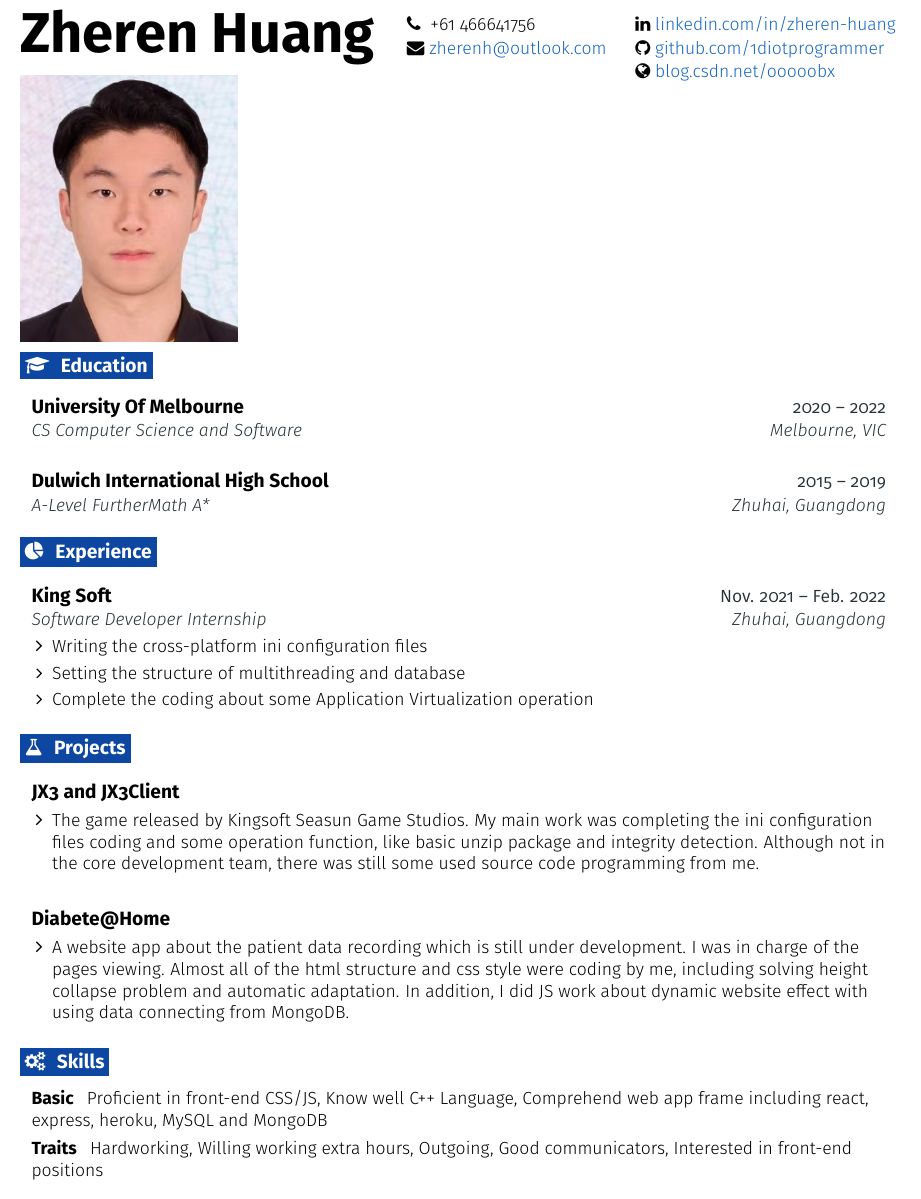
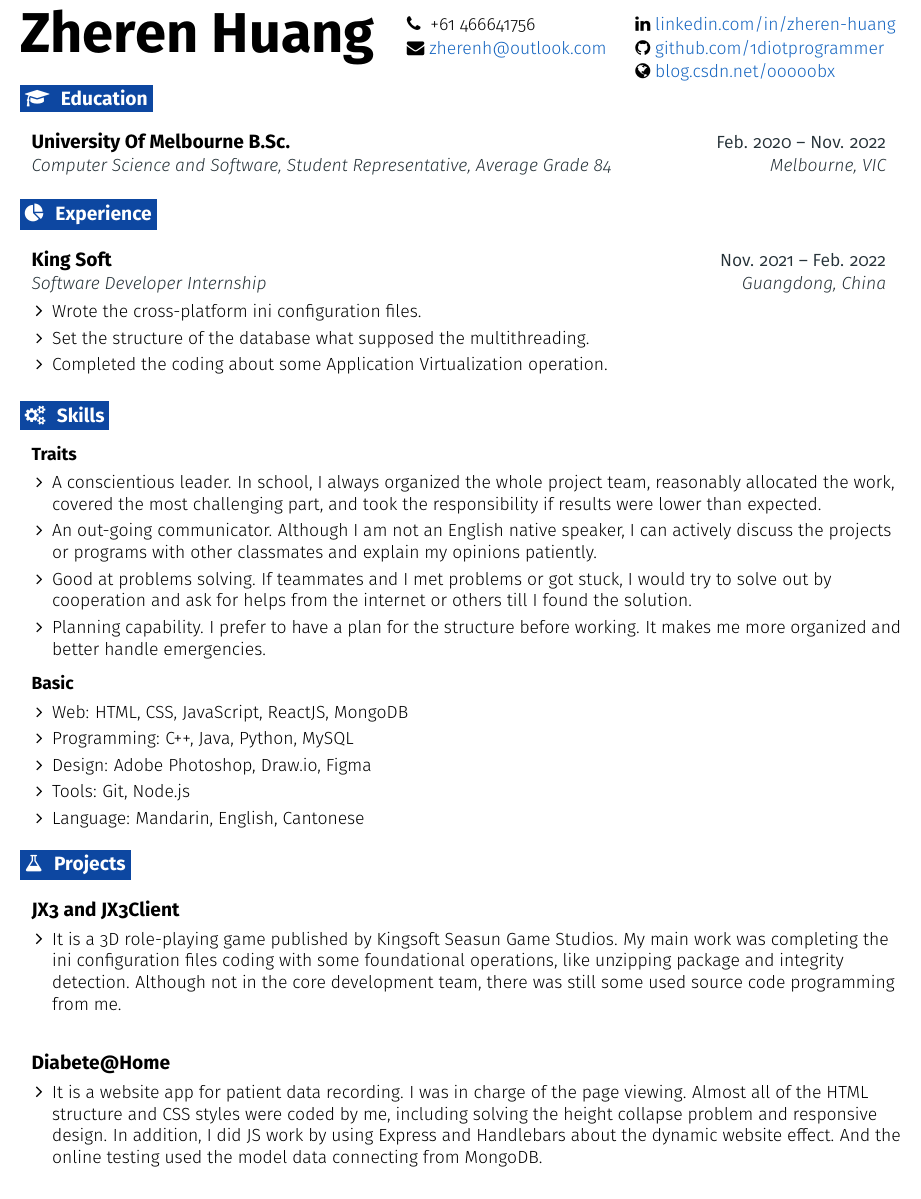
Before and after one commit to 1diotprogrammer/CV-of-Zheren-Huang, a LaTeX CV (CV of Zheren Huang/CV_of_Zheren_Huang.tex): part of the page, cut so that both start at the same text. Compiled offline with pdfLaTeX.

Commit message:
cv changes

```diff
--- a/CV of Zheren Huang/CV_of_Zheren_Huang.tex
+++ b/CV of Zheren Huang/CV_of_Zheren_Huang.tex
@@ -175,21 +175,21 @@
 \headertype{\linkedin}{\github}{\website}{\phone}{\email}{}
 \vspace{-10pt}
 
-  \includegraphics[scale=0.4]{ID_Photo.jpg}
+%   \includegraphics[scale=0.4]{ID_Photo.jpg}
 
 \section{\faGraduationCap}{Education}
 
   \resumeEntryStart
     \resumeEntryTSDL
-      {University Of Melbourne}{2020 -- 2022}
-      {CS Computer Science and Software}{Melbourne, VIC}
+      {University Of Melbourne B.Sc.}{Feb. 2020 -- Nov. 2022}
+      {Computer Science and Software, Student Representative, Average Grade 84}{Melbourne, VIC}
   \resumeEntryEnd
 
-  \resumeEntryStart
-    \resumeEntryTSDL
-      {Dulwich International High School}{2015 -- 2019}
-      {A-Level FurtherMath A*}{Zhuhai, Guangdong}
-  \resumeEntryEnd
+%   \resumeEntryStart
+%     \resumeEntryTSDL
+%       {Dulwich International High School}{2015 -- 2019}
+%       {A-Level FurtherMath A*}{Guangdong, China}
+%   \resumeEntryEnd
 
 
 \section{\faPieChart}{Experience}
@@ -197,13 +197,35 @@
   \resumeEntryStart
     \resumeEntryTSDL
       {King Soft}{Nov. 2021 -- Feb. 2022}
-      {Software Developer Internship}{Zhuhai, Guangdong}
+      {Software Developer Internship}{Guangdong, China}
     \resumeItemListStart
-      \resumeItem {Writing the cross-platform ini configuration files}
-      \resumeItem {Setting the structure of multithreading and database}
-      \resumeItem {Complete the coding about some Application Virtualization operation}
+      \resumeItem {Wrote the cross-platform ini configuration files.}
+      \resumeItem {Set the structure of the database what supposed the multithreading.}
+      \resumeItem {Completed the coding about some Application Virtualization operation.}
     \resumeItemListEnd
   \resumeEntryEnd
+
+
+\section{\faGears}{Skills}
+ \resumeEntryStart
+  \resumeEntryS{Traits } {}
+      \resumeItemListStart
+      \resumeItem{A conscientious leader. In school, I always organized the whole project team, reasonably allocated the work, covered the most challenging part, and took the responsibility if results were lower than expected.}
+      \resumeItem{An out-going communicator. Although I am not an English native speaker, I can actively discuss the projects or programs with other classmates and explain my opinions patiently.}
+      \resumeItem{Good at problems solving. If teammates and I met problems or got stuck, I would try to solve out by cooperation and ask for helps from the internet or others till I found the solution.}
+      \resumeItem{Planning capability. I prefer to have a plan for the structure before working. It makes me more organized and better handle emergencies.}
+    %   \resumeItemListEnd
+    %   \resumeItemListStart
+      \resumeItemListEnd
+  \resumeEntryS{Basic } {}
+      \resumeItemListStart
+      \resumeItem{Web: HTML, CSS, JavaScript, ReactJS, MongoDB}
+      \resumeItem{Programming: C++, Java, Python, MySQL}
+      \resumeItem{Design: Adobe Photoshop, Draw.io, Figma}
+      \resumeItem{Tools: Git, Node.js}
+      \resumeItem{Language: Mandarin, English, Cantonese}
+      \resumeItemListEnd
+ \resumeEntryEnd
 
 
 \section{\faFlask}{Projects}
@@ -212,7 +234,7 @@
     \resumeEntryTD
       {JX3 and JX3Client}{}
     \resumeItemListStart
-      \resumeItem {The game released by Kingsoft Seasun Game Studios. My main work was completing the ini configuration files coding and some operation function, like basic unzip package and integrity detection. Although not in the core development team, there was still some used source code programming from me.}
+      \resumeItem {It is a 3D role-playing game published by Kingsoft Seasun Game Studios. My main work was completing the ini configuration files coding with some foundational operations, like unzipping package and integrity detection. Although not in the core development team, there was still some used source code programming from me.}
     \resumeItemListEnd
   \resumeEntryEnd
 
@@ -220,15 +242,8 @@
     \resumeEntryTD
       {Diabete@Home}{}
     \resumeItemListStart
-      \resumeItem {A website app about the patient data recording which is still under development. I was in charge of the pages viewing. Almost all of the html structure and css style were coding by me, including solving height collapse problem and automatic adaptation. In addition, I did JS work about dynamic website effect with using data connecting from MongoDB.}
+      \resumeItem {It is a website app for patient data recording. I was in charge of the page viewing. Almost all of the HTML structure and CSS styles were coded by me, including solving the height collapse problem and responsive design. In addition, I did JS work by using Express and Handlebars about the dynamic website effect. And the online testing used the model data connecting from MongoDB.}
     \resumeItemListEnd
   \resumeEntryEnd
 
-
-\section{\faGears}{Skills}
- \resumeEntryStart
-  \resumeEntryS{Basic } {Proficient in front-end CSS/JS, Know well C++ Language, Comprehend web app frame including react, express, heroku, MySQL and MongoDB}
-  \resumeEntryS{Traits } {Hardworking, Willing working extra hours, Outgoing, Good communicators, Interested in front-end positions}
- \resumeEntryEnd
-
 \end{document}
```
Also changed, not shown: CV of Zheren Huang/CV_of_Zheren_Huang.pdf.
